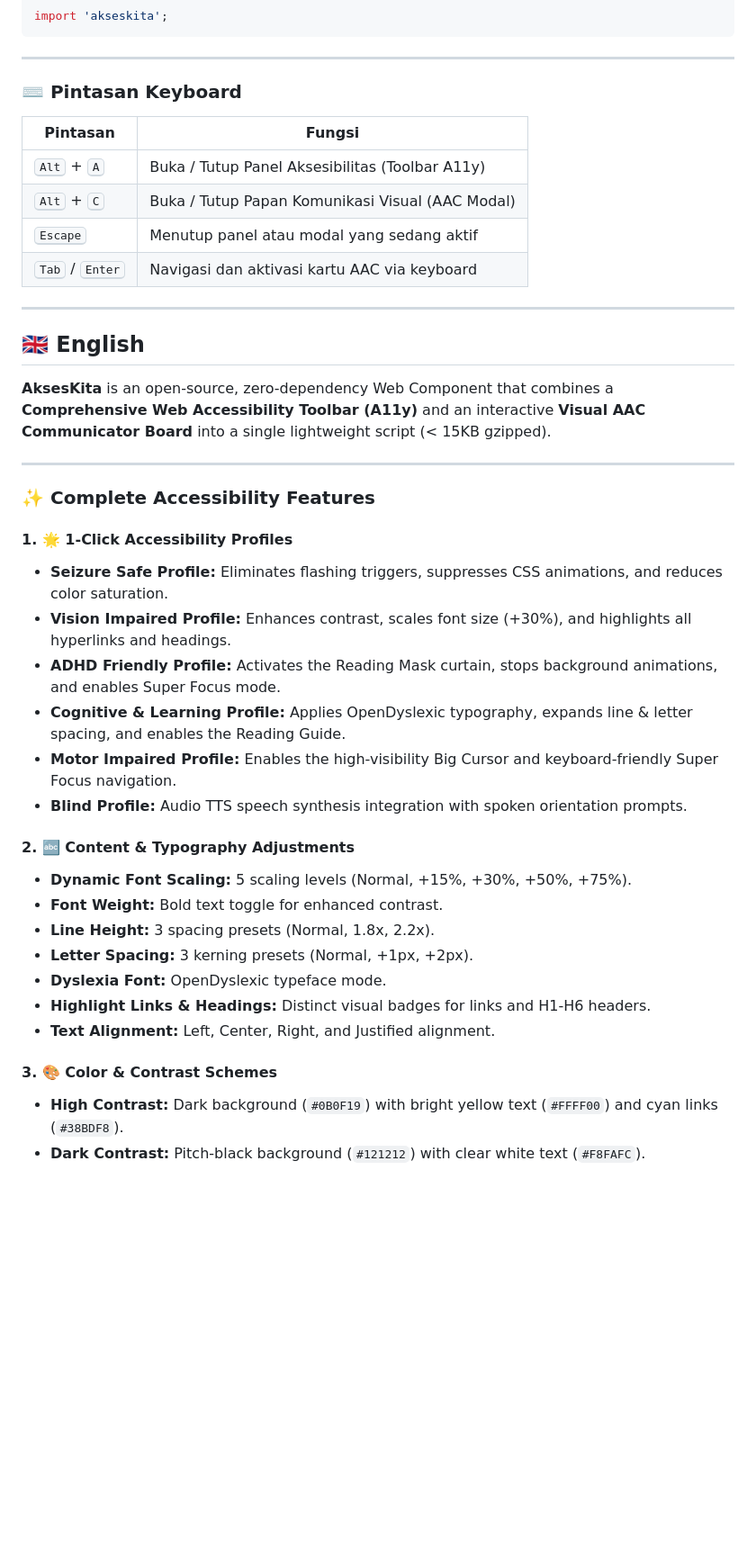
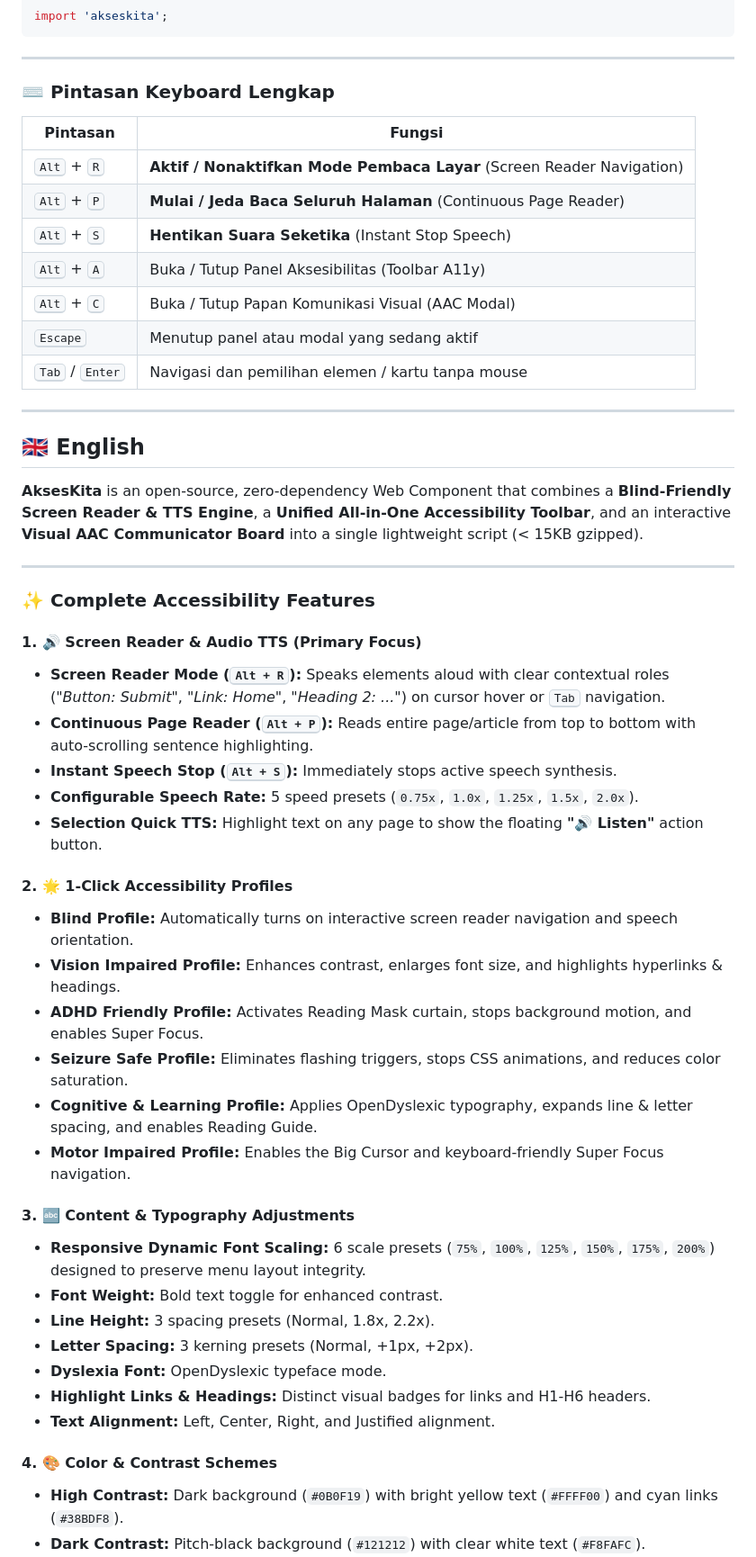
Before and after one commit to anasysuf/akseskita, a Markdown page: README.md, the part around one of its changes. Shown at 90% size. Rendered like a GitHub page; blank space fills up the shorter version.

Commit message:
docs: update README.md with blind screen reader focus, unified toolbar layout, and full shortcuts

```diff
--- a/README.md
+++ b/README.md
@@ -94,36 +100,46 @@ import 'akseskita';
 
 ---
 
-### ⌨️ Pintasan Keyboard
+### ⌨️ Pintasan Keyboard Lengkap
 
 | Pintasan | Fungsi |
 |---|---|
+| <kbd>Alt</kbd> + <kbd>R</kbd> | **Aktif / Nonaktifkan Mode Pembaca Layar** (Screen Reader Navigation) |
+| <kbd>Alt</kbd> + <kbd>P</kbd> | **Mulai / Jeda Baca Seluruh Halaman** (Continuous Page Reader) |
+| <kbd>Alt</kbd> + <kbd>S</kbd> | **Hentikan Suara Seketika** (Instant Stop Speech) |
 | <kbd>Alt</kbd> + <kbd>A</kbd> | Buka / Tutup Panel Aksesibilitas (Toolbar A11y) |
 | <kbd>Alt</kbd> + <kbd>C</kbd> | Buka / Tutup Papan Komunikasi Visual (AAC Modal) |
 | <kbd>Escape</kbd> | Menutup panel atau modal yang sedang aktif |
-| <kbd>Tab</kbd> / <kbd>Enter</kbd> | Navigasi dan aktivasi kartu AAC via keyboard |
+| <kbd>Tab</kbd> / <kbd>Enter</kbd> | Navigasi dan pemilihan elemen / kartu tanpa mouse |
 
 ---
 
 <a id="english"></a>
 ## 🇬🇧 English
 
-**AksesKita** is an open-source, zero-dependency Web Component that combines a **Comprehensive Web Accessibility Toolbar (A11y)** and an interactive **Visual AAC Communicator Board** into a single lightweight script (< 15KB gzipped).
+**AksesKita** is an open-source, zero-dependency Web Component that combines a **Blind-Friendly Screen Reader & TTS Engine**, a **Unified All-in-One Accessibility Toolbar**, and an interactive **Visual AAC Communicator Board** into a single lightweight script (< 15KB gzipped).
 
 ---
 
 ### ✨ Complete Accessibility Features
 
-#### 1. 🌟 1-Click Accessibility Profiles
-* **Seizure Safe Profile:** Eliminates flashing triggers, suppresses CSS animations, and reduces color saturation.
-* **Vision Impaired Profile:** Enhances contrast, scales font size (+30%), and highlights all hyperlinks and headings.
-* **ADHD Friendly Profile:** Activates the Reading Mask curtain, stops background animations, and enables Super Focus mode.
-* **Cognitive & Learning Profile:** Applies OpenDyslexic typography, expands line & letter spacing, and enables the Reading Guide.
-* **Motor Impaired Profile:** Enables the high-visibility Big Cursor and keyboard-friendly Super Focus navigation.
-* **Blind Profile:** Audio TTS speech synthesis integration with spoken orientation prompts.
+#### 1. 🔊 Screen Reader & Audio TTS (Primary Focus)
+* **Screen Reader Mode (<kbd>Alt + R</kbd>):** Speaks elements aloud with clear contextual roles (*"Button: Submit"*, *"Link: Home"*, *"Heading 2: ..."*) on cursor hover or <kbd>Tab</kbd> navigation.
+* **Continuous Page Reader (<kbd>Alt + P</kbd>):** Reads entire page/article from top to bottom with auto-scrolling sentence highlighting.
+* **Instant Speech Stop (<kbd>Alt + S</kbd>):** Immediately stops active speech synthesis.
+* **Configurable Speech Rate:** 5 speed presets (`0.75x`, `1.0x`, `1.25x`, `1.5x`, `2.0x`).
+* **Selection Quick TTS:** Highlight text on any page to show the floating **"🔊 Listen"** action button.
 
-#### 2. 🔤 Content & Typography Adjustments
-* **Dynamic Font Scaling:** 5 scaling levels (Normal, +15%, +30%, +50%, +75%).
+#### 2. 🌟 1-Click Accessibility Profiles
+* **Blind Profile:** Automatically turns on interactive screen reader navigation and speech orientation.
+* **Vision Impaired Profile:** Enhances contrast, enlarges font size, and highlights hyperlinks & headings.
+* **ADHD Friendly Profile:** Activates Reading Mask curtain, stops background motion, and enables Super Focus.
+* **Seizure Safe Profile:** Eliminates flashing triggers, stops CSS animations, and reduces color saturation.
+* **Cognitive & Learning Profile:** Applies OpenDyslexic typography, expands line & letter spacing, and enables Reading Guide.
+* **Motor Impaired Profile:** Enables the Big Cursor and keyboard-friendly Super Focus navigation.
+
+#### 3. 🔤 Content & Typography Adjustments
+* **Responsive Dynamic Font Scaling:** 6 scale presets (`75%`, `100%`, `125%`, `150%`, `175%`, `200%`) designed to preserve menu layout integrity.
 * **Font Weight:** Bold text toggle for enhanced contrast.
 * **Line Height:** 3 spacing presets (Normal, 1.8x, 2.2x).
 * **Letter Spacing:** 3 kerning presets (Normal, +1px, +2px).
@@ -131,7 +147,7 @@ import 'akseskita';
 * **Highlight Links & Headings:** Distinct visual badges for links and H1-H6 headers.
 * **Text Alignment:** Left, Center, Right, and Justified alignment.
 
-#### 3. 🎨 Color & Contrast Schemes
+#### 4. 🎨 Color & Contrast Schemes
 * **High Contrast:** Dark background (`#0B0F19`) with bright yellow text (`#FFFF00`) and cyan links (`#38BDF8`).
 * **Dark Contrast:** Pitch-black background (`#121212`) with clear white text (`#F8FAFC`).
 * **Light Contrast:** Crisp white background (`#FFFFFF`) with deep black text (`#000000`).
```
Also changed, not shown: other parts of README.md (+30 -22 lines).
